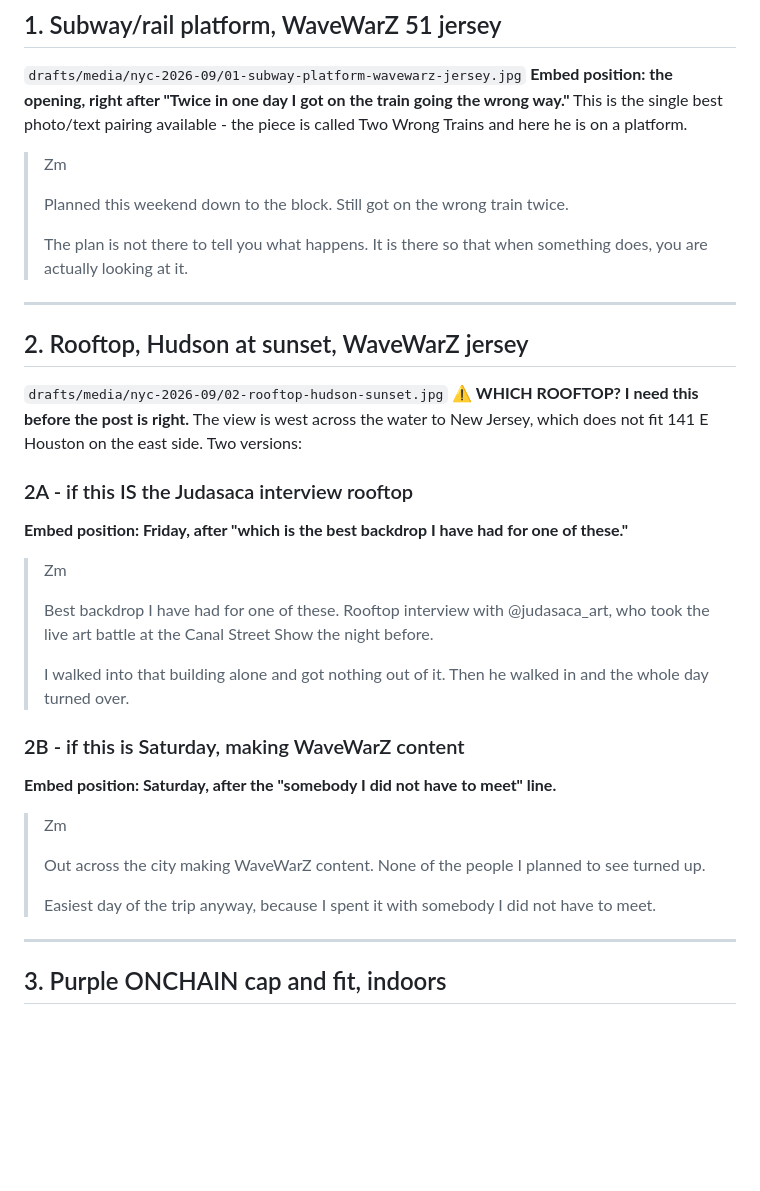
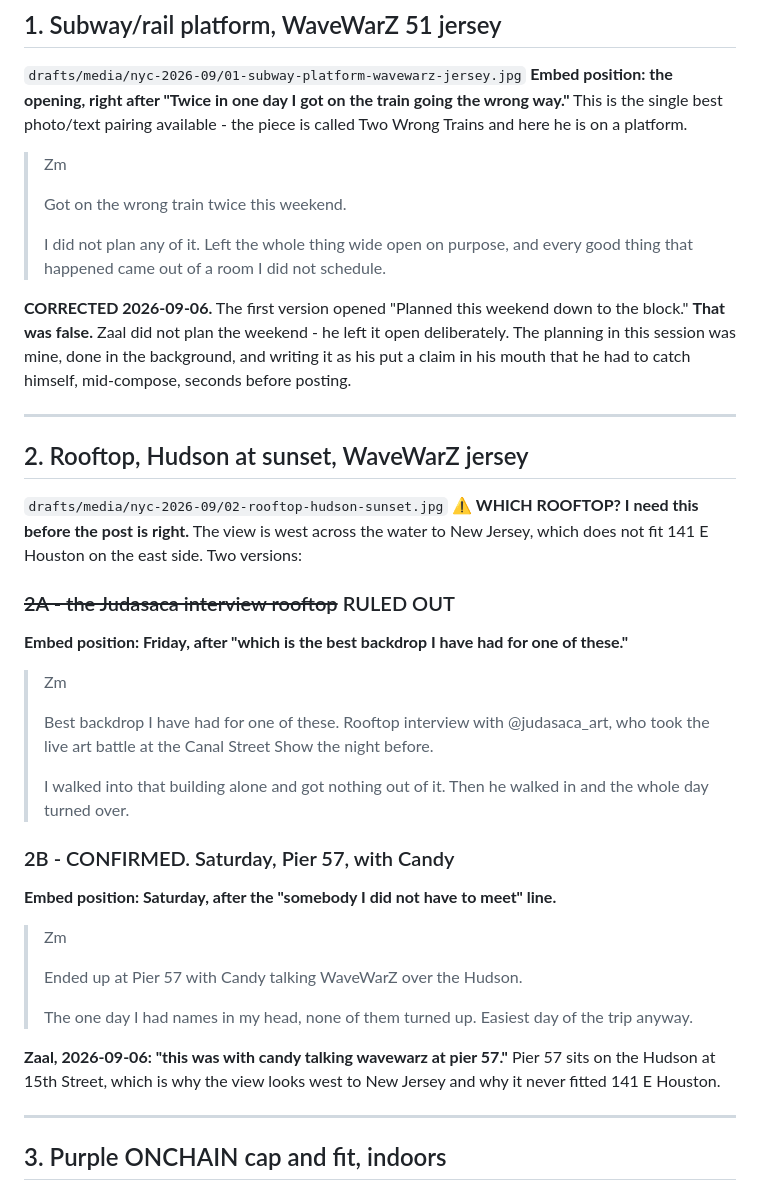
Before and after one commit to bettercallzaal/zaoonparagraph, a Markdown page: drafts/2026-09-06-photo-posts.md, the part around the change. Drawn GitHub-style; blank space fills up the shorter version.

```diff
--- a/drafts/2026-09-06-photo-posts.md
+++ b/drafts/2026-09-06-photo-posts.md
@@ -13,9 +13,11 @@ and here he is on a platform.
 
 > Zm
 >
-> Planned this weekend down to the block. Still got on the wrong train twice.
+> Got on the wrong train twice this weekend.
 >
-> The plan is not there to tell you what happens. It is there so that when something does, you are actually looking at it.
+> I did not plan any of it. Left the whole thing wide open on purpose, and every good thing that happened came out of a room I did not schedule.
+
+**CORRECTED 2026-09-06.** The first version opened "Planned this weekend down to the block." **That was false.** Zaal did not plan the weekend - he left it open deliberately. The planning in this session was mine, done in the background, and writing it as his put a claim in his mouth that he had to catch himself, mid-compose, seconds before posting.
 
 ---
 
@@ -24,7 +26,7 @@ and here he is on a platform.
 **⚠️ WHICH ROOFTOP? I need this before the post is right.** The view is west across the
 water to New Jersey, which does not fit 141 E Houston on the east side. Two versions:
 
-### 2A - if this IS the Judasaca interview rooftop
+### ~~2A - the Judasaca interview rooftop~~ RULED OUT
 **Embed position: Friday, after "which is the best backdrop I have had for one of these."**
 
 > Zm
@@ -33,14 +35,16 @@ water to New Jersey, which does not fit 141 E Houston on the east side. Two vers
 >
 > I walked into that building alone and got nothing out of it. Then he walked in and the whole day turned over.
 
-### 2B - if this is Saturday, making WaveWarZ content
+### 2B - CONFIRMED. Saturday, Pier 57, with Candy
 **Embed position: Saturday, after the "somebody I did not have to meet" line.**
 
 > Zm
 >
-> Out across the city making WaveWarZ content. None of the people I planned to see turned up.
+> Ended up at Pier 57 with Candy talking WaveWarZ over the Hudson.
 >
-> Easiest day of the trip anyway, because I spent it with somebody I did not have to meet.
+> The one day I had names in my head, none of them turned up. Easiest day of the trip anyway.
+
+**Zaal, 2026-09-06: "this was with candy talking wavewarz at pier 57."** Pier 57 sits on the Hudson at 15th Street, which is why the view looks west to New Jersey and why it never fitted 141 E Houston.
 
 ---
 
```
Also changed, not shown: drafts/2026-09-06-two-wrong-trains-nyc.md (+19 -19 lines).
